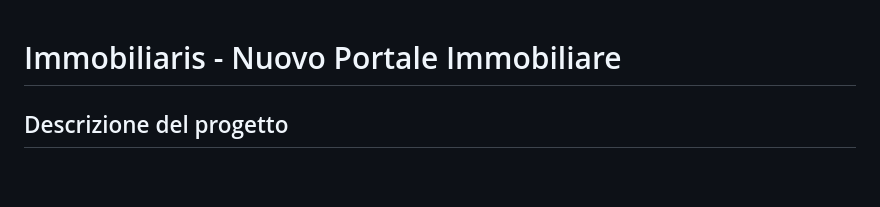
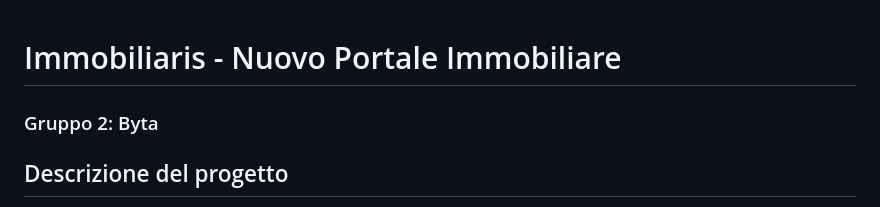
Before and after one commit to Sab-png/BrickByBrick, a Markdown page: README.md, the part around the change. GitHub-like rendering; blank space fills up the shorter version.

Commit message:
fix readme.md
Added team information to the project description.

```diff
--- a/README.md
+++ b/README.md
@@ -1,4 +1,5 @@
 # Immobiliaris - Nuovo Portale Immobiliare
+### Gruppo 2: Byta
 
 ## Descrizione del progetto
 
```
